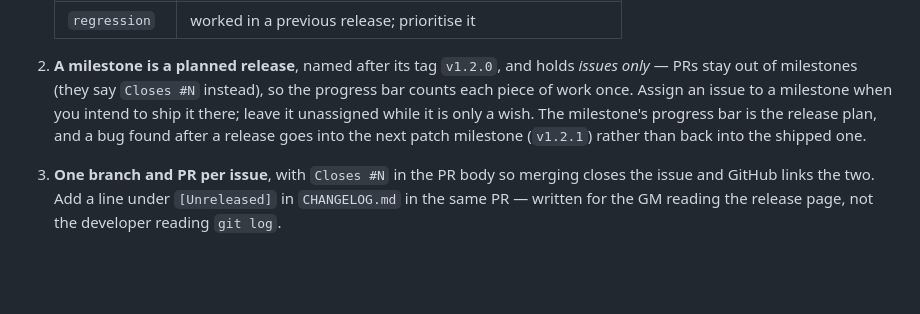
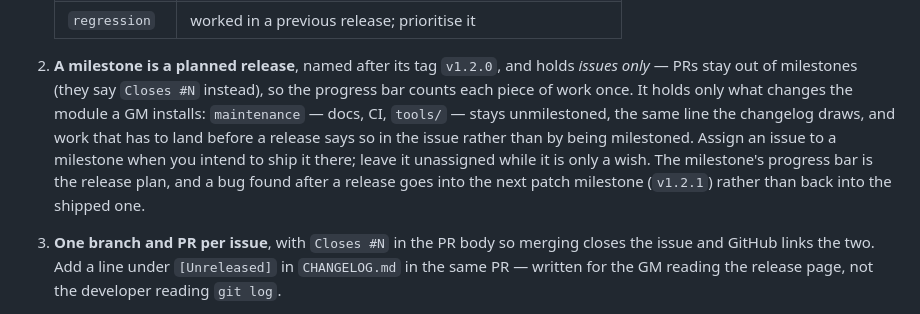
Before and after one commit to mikiross87/merchant-presets, a Markdown page: RELEASING.md, the part around the change. Drawn GitHub-style; blank space fills up the shorter version.

Commit message:
Say that a milestone holds only what ships to GMs
RELEASING.md called a milestone a planned release without saying what a
release is for, so maintenance collected in it: four CI and docs issues sat
in v1.3.0 next to the shop content, and the progress bar read as a work log
rather than as the release plan.

A release is the module a GM installs. Docs, CI and tools change nothing in
it, which is why the changelog already leaves them out, and anything that has
to land before a release says so in the issue instead.

Closes #83

Co-Authored-By: Claude Opus 5 <noreply@anthropic.com>

```diff
--- a/RELEASING.md
+++ b/RELEASING.md
@@ -23,11 +23,14 @@ issue ──► milestone ──► branch + PR (Closes #N) ──► main ─
 
 2. **A milestone is a planned release**, named after its tag `v1.2.0`, and holds *issues only* —
    PRs stay out of milestones (they say `Closes #N` instead), so the progress
-   bar counts each piece of work once. Assign
-   an issue to a milestone when you intend to ship it there; leave it
-   unassigned while it is only a wish. The milestone's progress bar is the
-   release plan, and a bug found after a release goes into the next patch
-   milestone (`v1.2.1`) rather than back into the shipped one.
+   bar counts each piece of work once. It holds only what changes the module a
+   GM installs: `maintenance` — docs, CI, `tools/` — stays unmilestoned, the
+   same line the changelog draws, and work that has to land before a release
+   says so in the issue rather than by being milestoned. Assign an issue to a
+   milestone when you intend to ship it there; leave it unassigned while it is
+   only a wish. The milestone's progress bar is the release plan, and a bug
+   found after a release goes into the next patch milestone (`v1.2.1`) rather
+   than back into the shipped one.
 
 3. **One branch and PR per issue**, with `Closes #N` in the PR body so merging
    closes the issue and GitHub links the two. Add a line under `[Unreleased]`
```
